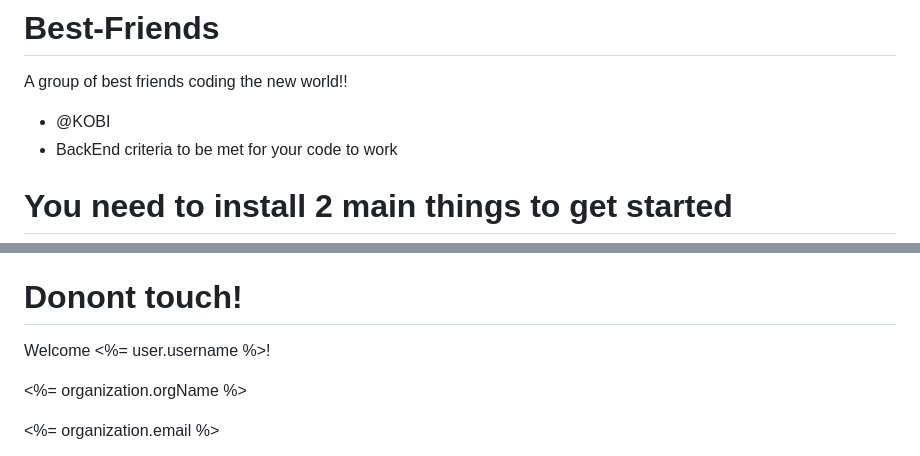
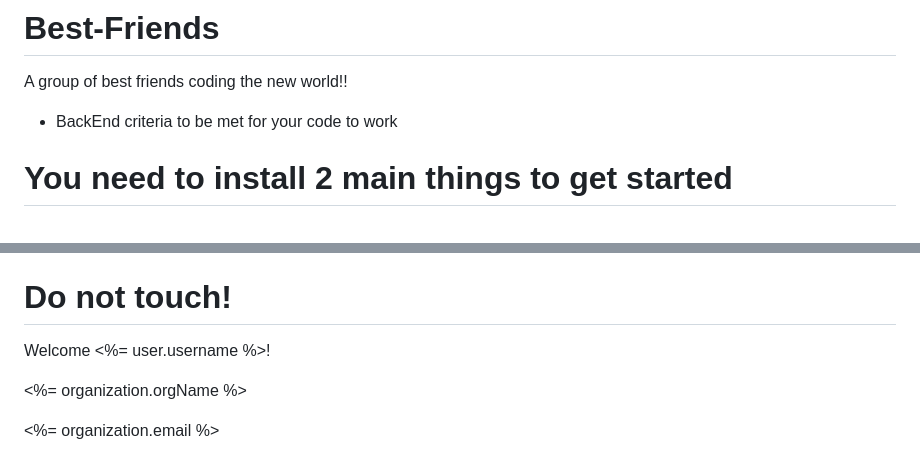
Before and after one commit to Forson12/Best-Friends, a Markdown page: README.md, 2 parts joined by grey strips. Drawn GitHub-style.

```diff
--- a/README.md
+++ b/README.md
@@ -1,7 +1,6 @@
 # Best-Friends
 A group of best friends coding the new world!!
 
-- @KOBI
 - BackEnd criteria to be met for your code to work
 
 # You need to install 2 main things to get started
@@ -70,7 +69,7 @@ code for this is below
 
 
 
-# Donont touch!
+# Do not touch!
 Welcome  <%= user.username %>!</h2>
 <p><%= organization.orgName %></p>
 <p><%= organization.email %></p>
```
